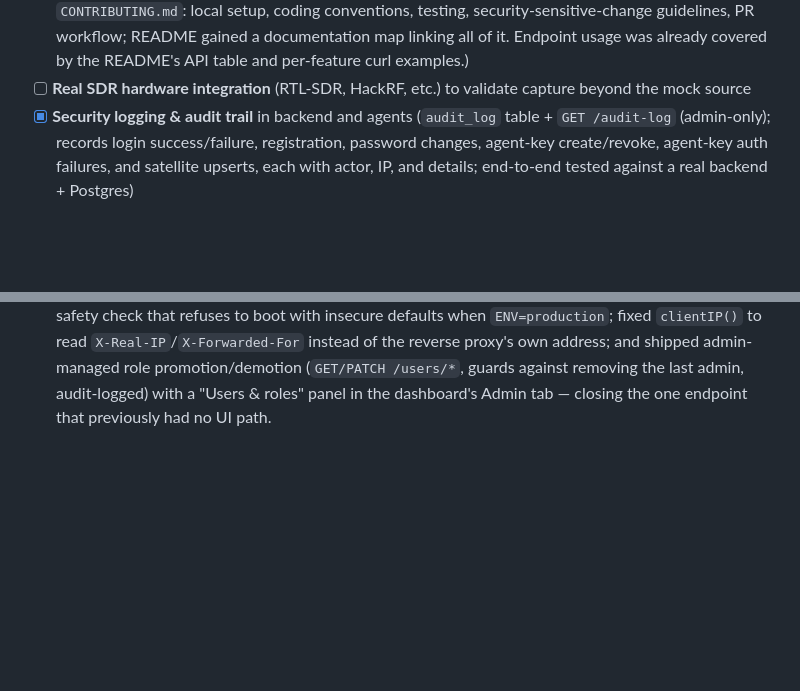
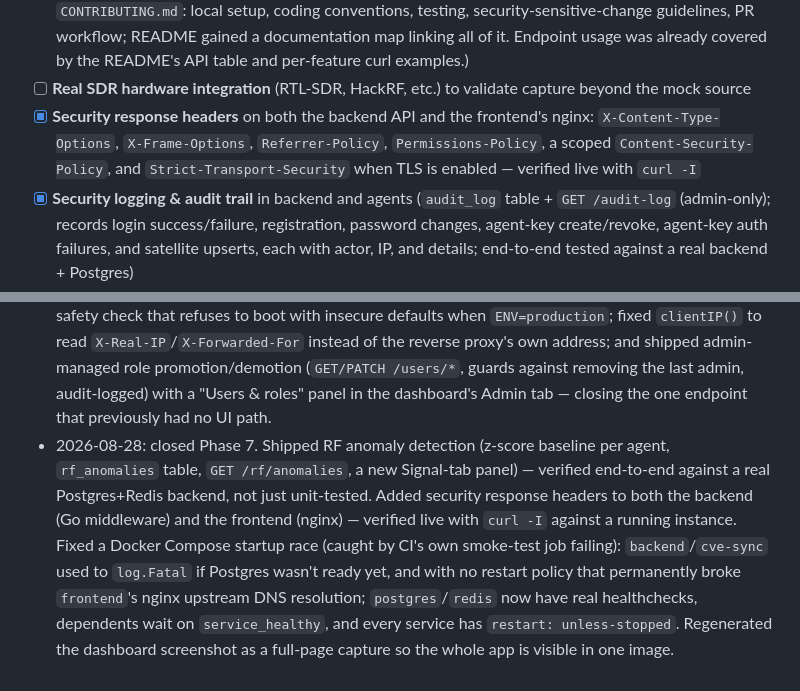
Before and after one commit to Lyrahcle/lyrahcle, a Markdown page: SECURITY_ROADMAP.md, 2 parts joined by grey strips. Drawn GitHub-style; blank space fills up the shorter version.

```diff
--- a/SECURITY_ROADMAP.md
+++ b/SECURITY_ROADMAP.md
@@ -44,6 +44,10 @@ Tracked incrementally, one item at a time, before the v1.0.0 release.
       was already covered by the README's API table and per-feature curl examples.)
 - [ ] **Real SDR hardware integration** (RTL-SDR, HackRF, etc.) to validate capture
       beyond the mock source
+- [x] **Security response headers** on both the backend API and the frontend's
+      nginx: `X-Content-Type-Options`, `X-Frame-Options`, `Referrer-Policy`,
+      `Permissions-Policy`, a scoped `Content-Security-Policy`, and `Strict-Transport-Security`
+      when TLS is enabled — verified live with `curl -I`
 - [x] **Security logging & audit trail** in backend and agents (`audit_log`
       table + `GET /audit-log` (admin-only); records login success/failure,
       registration, password changes, agent-key create/revoke, agent-key auth
@@ -161,3 +165,16 @@ Tracked incrementally, one item at a time, before the v1.0.0 release.
   promotion/demotion (`GET/PATCH /users/*`, guards against removing the last
   admin, audit-logged) with a "Users & roles" panel in the dashboard's Admin
   tab — closing the one endpoint that previously had no UI path.
+- 2026-08-28: closed Phase 7. Shipped RF anomaly detection (z-score baseline
+  per agent, `rf_anomalies` table, `GET /rf/anomalies`, a new Signal-tab
+  panel) — verified end-to-end against a real Postgres+Redis backend, not
+  just unit-tested. Added security response headers to both the backend
+  (Go middleware) and the frontend (nginx) — verified live with `curl -I`
+  against a running instance. Fixed a Docker Compose startup race (caught by
+  CI's own smoke-test job failing): `backend`/`cve-sync` used to `log.Fatal`
+  if Postgres wasn't ready yet, and with no restart policy that permanently
+  broke `frontend`'s nginx upstream DNS resolution; `postgres`/`redis` now
+  have real healthchecks, dependents wait on `service_healthy`, and every
+  service has `restart: unless-stopped`. Regenerated the dashboard
+  screenshot as a full-page capture so the whole app is visible in one
+  image.
```
Also changed, not shown: CHANGELOG.md (+5 -0 lines), README.md (+16 -3 lines), TIER1_IMPLEMENTATION.md (added, +284 -0 lines), docs/screenshots/dashboard.png, 14 other files.
